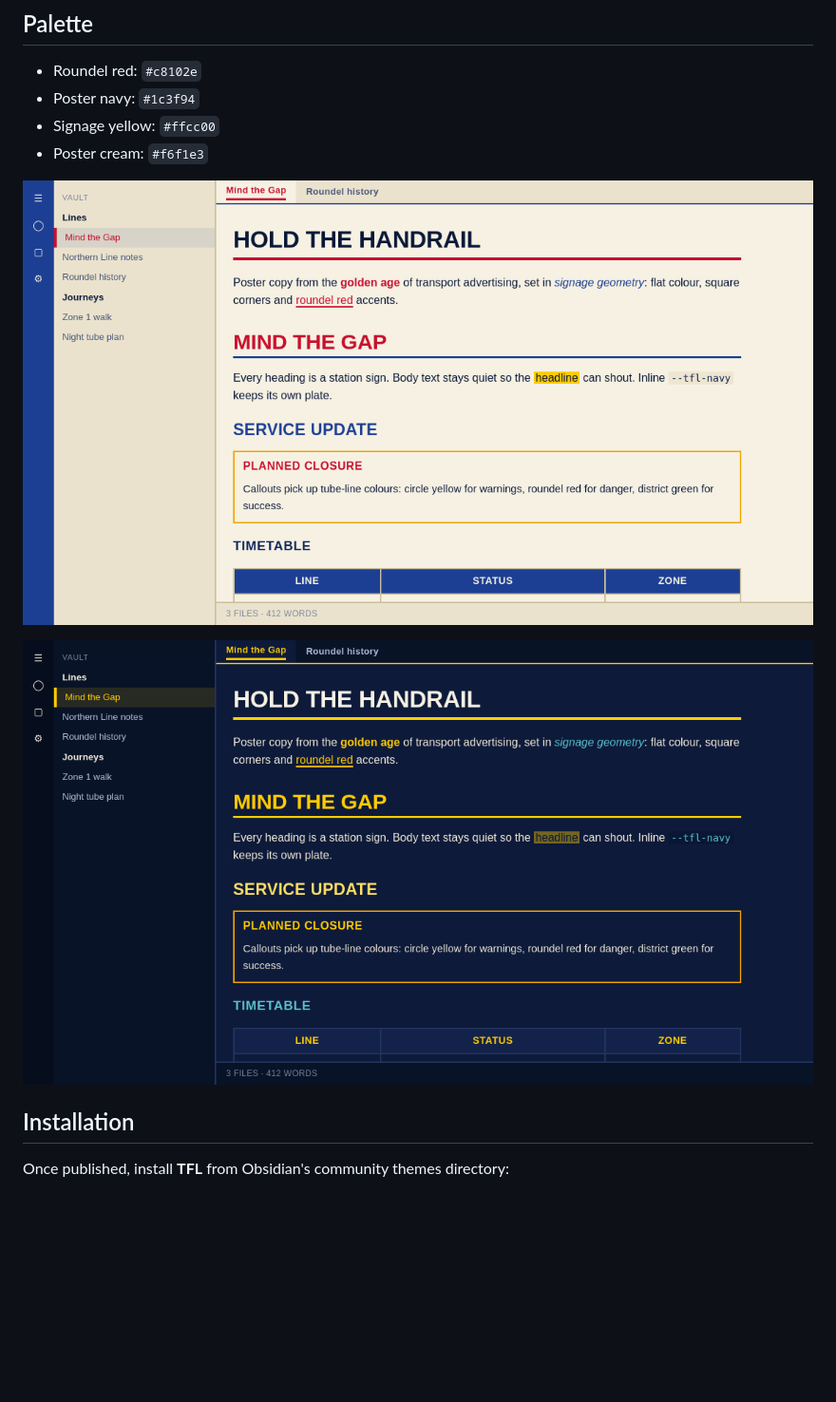
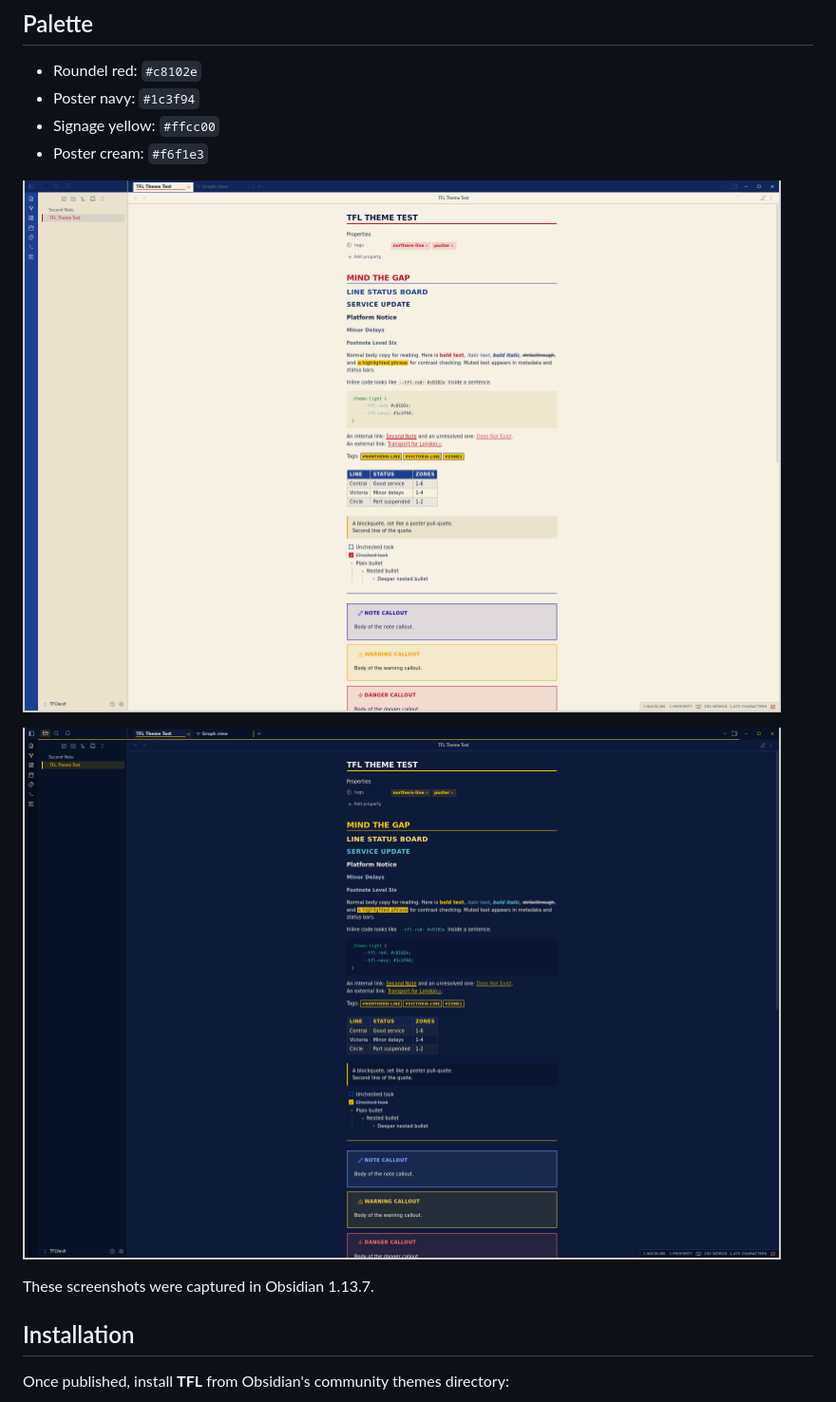
Before and after one commit to Jack5316/Obsidian_Theme_TFL, a Markdown page: README.md, the part around the change. Shown at 95% size. Rendered like a GitHub page; pictures changed too: screenshots/dark.png, screenshots/light.png; blank space fills up the shorter version.

Commit message:
Fix TFL: improve light-mode contrast and screenshots

```diff
--- a/README.md
+++ b/README.md
@@ -14,6 +14,8 @@ high-contrast palette built for clear reading and strong visual hierarchy.
 ![TFL theme, light mode](screenshots/light.png)
 
 ![TFL theme, dark mode](screenshots/dark.png)
+
+These screenshots were captured in Obsidian 1.13.7.
 
 ## Installation
 
```
Also changed, not shown: screenshots/screenshot.png, 1 other file.
